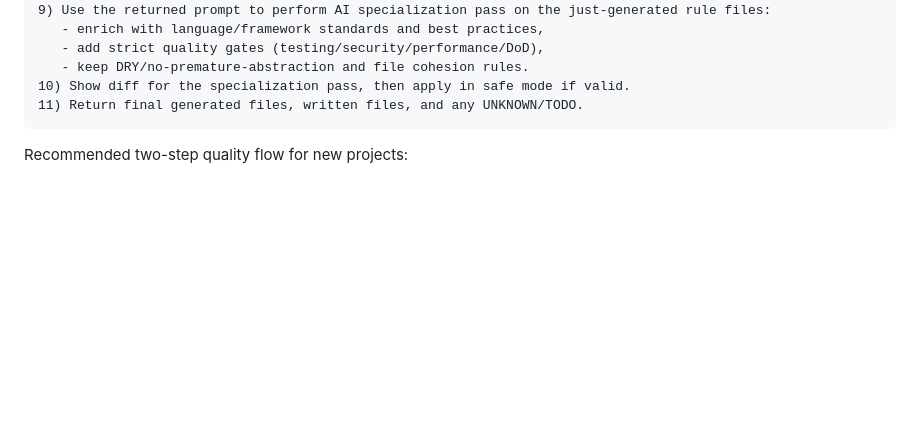
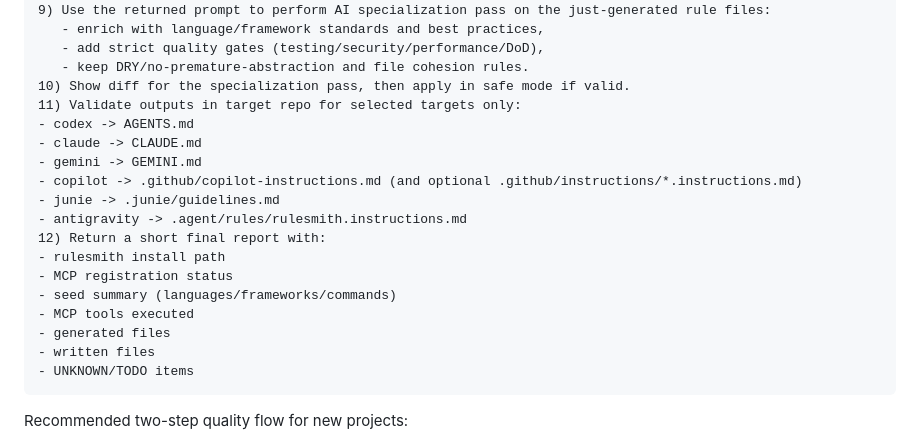
Before and after one commit to CsabaKovacs/rulesmith, a Markdown page: README.md, the part around the change. GitHub-like rendering; blank space fills up the shorter version.

Commit message:
docs: add target output validation and final report fields to bootstrap prompts

````diff
--- a/README.md
+++ b/README.md
@@ -179,7 +179,21 @@ What to do:
    - add strict quality gates (testing/security/performance/DoD),
    - keep DRY/no-premature-abstraction and file cohesion rules.
 10) Show diff for the specialization pass, then apply in safe mode if valid.
-11) Return final generated files, written files, and any UNKNOWN/TODO.
+11) Validate outputs in target repo for selected targets only:
+- codex -> AGENTS.md
+- claude -> CLAUDE.md
+- gemini -> GEMINI.md
+- copilot -> .github/copilot-instructions.md (and optional .github/instructions/*.instructions.md)
+- junie -> .junie/guidelines.md
+- antigravity -> .agent/rules/rulesmith.instructions.md
+12) Return a short final report with:
+- rulesmith install path
+- MCP registration status
+- seed summary (languages/frameworks/commands)
+- MCP tools executed
+- generated files
+- written files
+- UNKNOWN/TODO items
 ```
 
 Recommended two-step quality flow for new projects:
````
Also changed, not shown: docs/mcp-workflow.md (+15 -1 lines).
